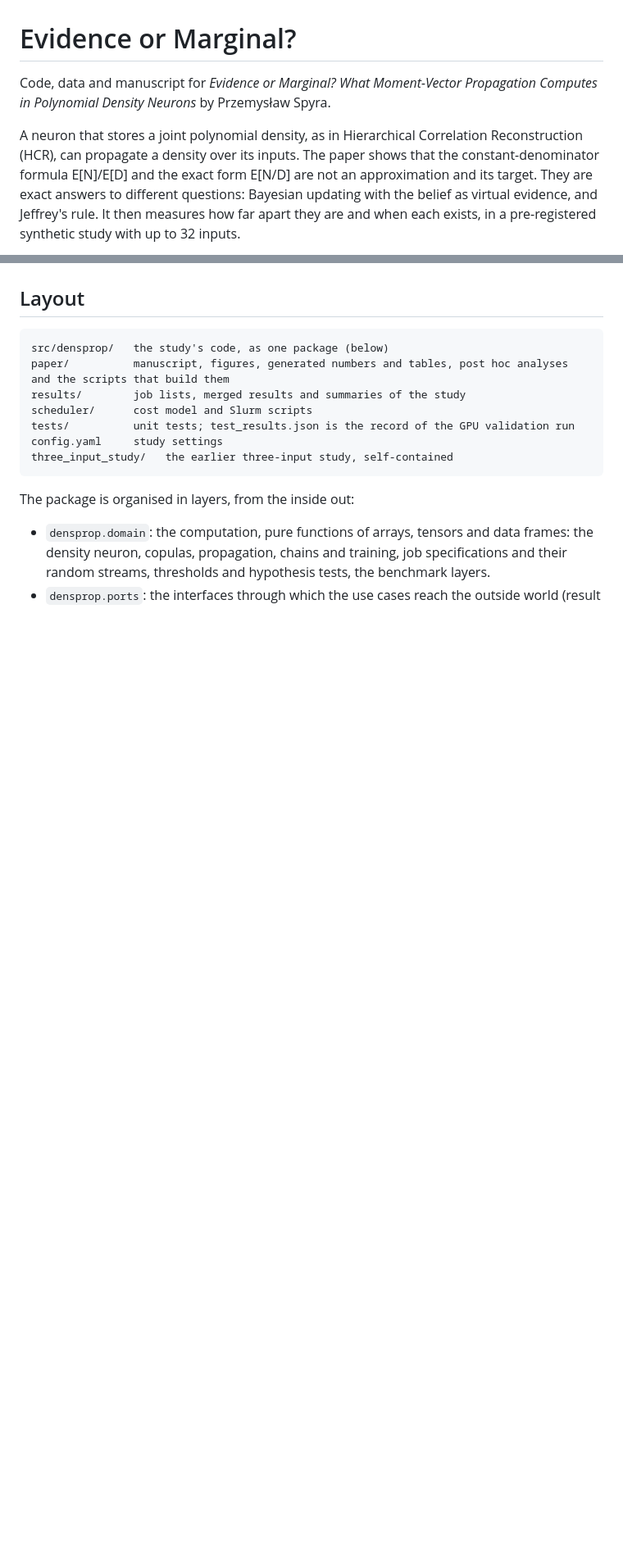
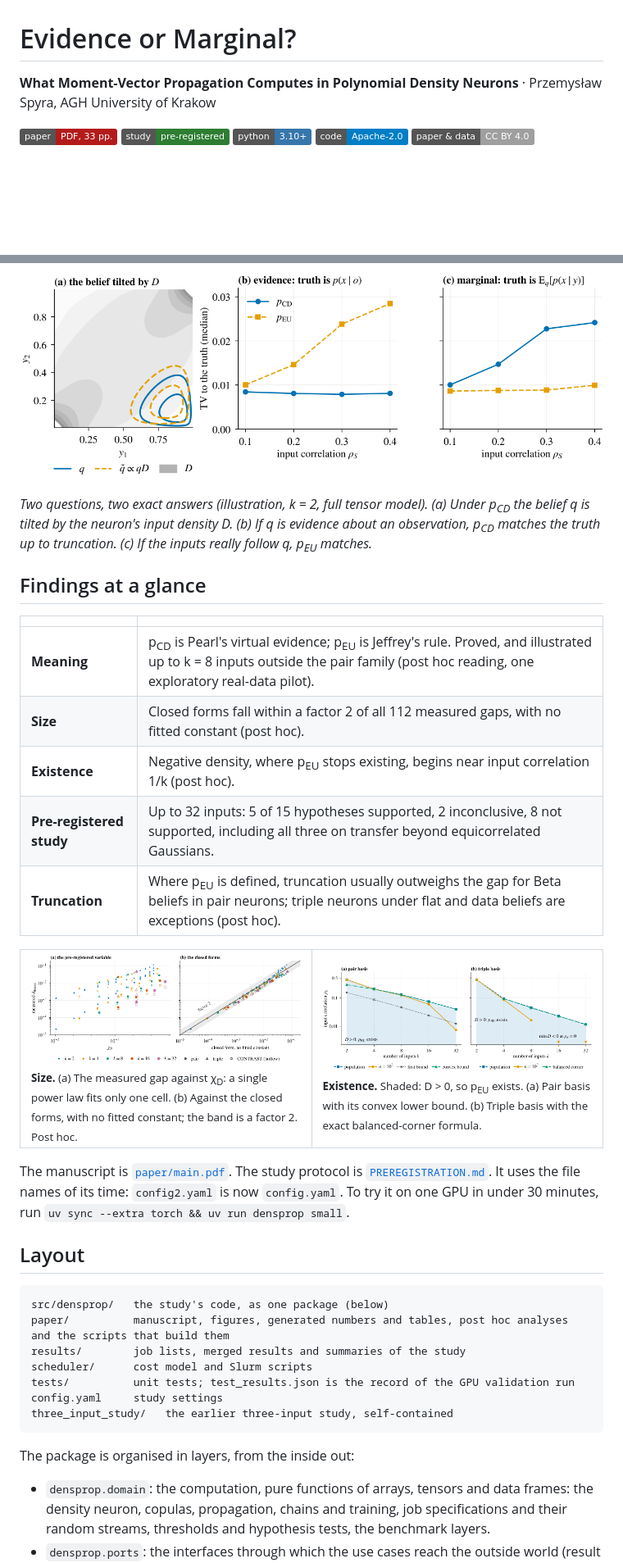
Before and after one commit to Przemyslaw11/EvidenceOrMarginal, a Markdown page: README.md, 2 parts joined by grey strips. Shown at 82% size. Drawn GitHub-style; pictures changed too: .github/readme/F1_semantics.png (added), .github/readme/F2_scaling.png (added), .github/readme/F3_existence.png (added); badges without logos; blank space fills up the shorter version.

Commit message:
README: lead with the question, the two updates, the main figures and the findings at a glance

```diff
--- a/README.md
+++ b/README.md
@@ -1,6 +1,10 @@
 # Evidence or Marginal?
 
-Code, data and manuscript for *Evidence or Marginal? What Moment-Vector Propagation Computes in Polynomial Density Neurons* by Przemysław Spyra.
+**What Moment-Vector Propagation Computes in Polynomial Density Neurons** · Przemysław Spyra, AGH University of Krakow
 
-A neuron that stores a joint polynomial density, as in Hierarchical Correlation Reconstruction (HCR), can propagate a density over its inputs. The paper shows that the constant-denominator formula E[N]/E[D] and the exact form E[N/D] are not an approximation and its target. They are exact answers to different questions: Bayesian updating with the belief as virtual evidence, and Jeffrey's rule. It then measures how far apart they are and when each exists, in a pre-registered synthetic study with up to 32 inputs.
+[![Paper (PDF)](https://img.shields.io/badge/paper-PDF%2C%2033%20pp.-b31b1b)](paper/main.pdf)
+[![Pre-registered](https://img.shields.io/badge/study-pre--registered-2e7d32)](PREREGISTRATION.md)
+[![Python](https://img.shields.io/badge/python-3.10%2B-3776ab)](pyproject.toml)
+[![Code: Apache-2.0](https://img.shields.io/badge/code-Apache--2.0-blue)](LICENSE)
+[![Paper and data: CC BY 4.0](https://img.shields.io/badge/paper%20%26%20data-CC%20BY%204.0-lightgrey)](LICENSE-CC-BY-4.0)
 
@@ -8,3 +28,25 @@ The manuscript is [`paper/main.pdf`](paper/main.pdf). The study protocol is [`PR
+![Two questions, two exact answers](.github/readme/F1_semantics.png)
+
+*Two questions, two exact answers (illustration, k = 2, full tensor model). (a) Under p<sub>CD</sub> the belief q is tilted by the neuron's input density D. (b) If q is evidence about an observation, p<sub>CD</sub> matches the truth up to truncation. (c) If the inputs really follow q, p<sub>EU</sub> matches.*
+
+## Findings at a glance
+
+| | |
+|---|---|
+| **Meaning** | p<sub>CD</sub> is Pearl's virtual evidence; p<sub>EU</sub> is Jeffrey's rule. Proved, and illustrated up to k = 8 inputs outside the pair family (post hoc reading, one exploratory real-data pilot). |
+| **Size** | Closed forms fall within a factor 2 of all 112 measured gaps, with no fitted constant (post hoc). |
+| **Existence** | Negative density, where p<sub>EU</sub> stops existing, begins near input correlation 1/k (post hoc). |
+| **Pre-registered study** | Up to 32 inputs: 5 of 15 hypotheses supported, 2 inconclusive, 8 not supported, including all three on transfer beyond equicorrelated Gaussians. |
+| **Truncation** | Where p<sub>EU</sub> is defined, truncation usually outweighs the gap for Beta beliefs in pair neurons; triple neurons under flat and data beliefs are exceptions (post hoc). |
+
+<table>
+<tr>
+<td width="50%"><img src=".github/readme/F2_scaling.png" alt="Gap size against closed forms"><br><sub><b>Size.</b> (a) The measured gap against &chi;<sub>D</sub>: a single power law fits only one cell. (b) Against the closed forms, with no fitted constant; the band is a factor 2. Post hoc.</sub></td>
+<td width="50%"><img src=".github/readme/F3_existence.png" alt="Where the exact form exists"><br><sub><b>Existence.</b> Shaded: D &gt; 0, so p<sub>EU</sub> exists. (a) Pair basis with its convex lower bound. (b) Triple basis with the exact balanced-corner formula.</sub></td>
+</tr>
+</table>
+
+The manuscript is [`paper/main.pdf`](paper/main.pdf). The study protocol is [`PREREGISTRATION.md`](PREREGISTRATION.md). It uses the file names of its time: `config2.yaml` is now `config.yaml`. To try it on one GPU in under 30 minutes, run `uv sync --extra torch && uv run densprop small`.
 
 ## Layout
 
```
Also changed, not shown: other parts of README.md (+17 -1 lines).
